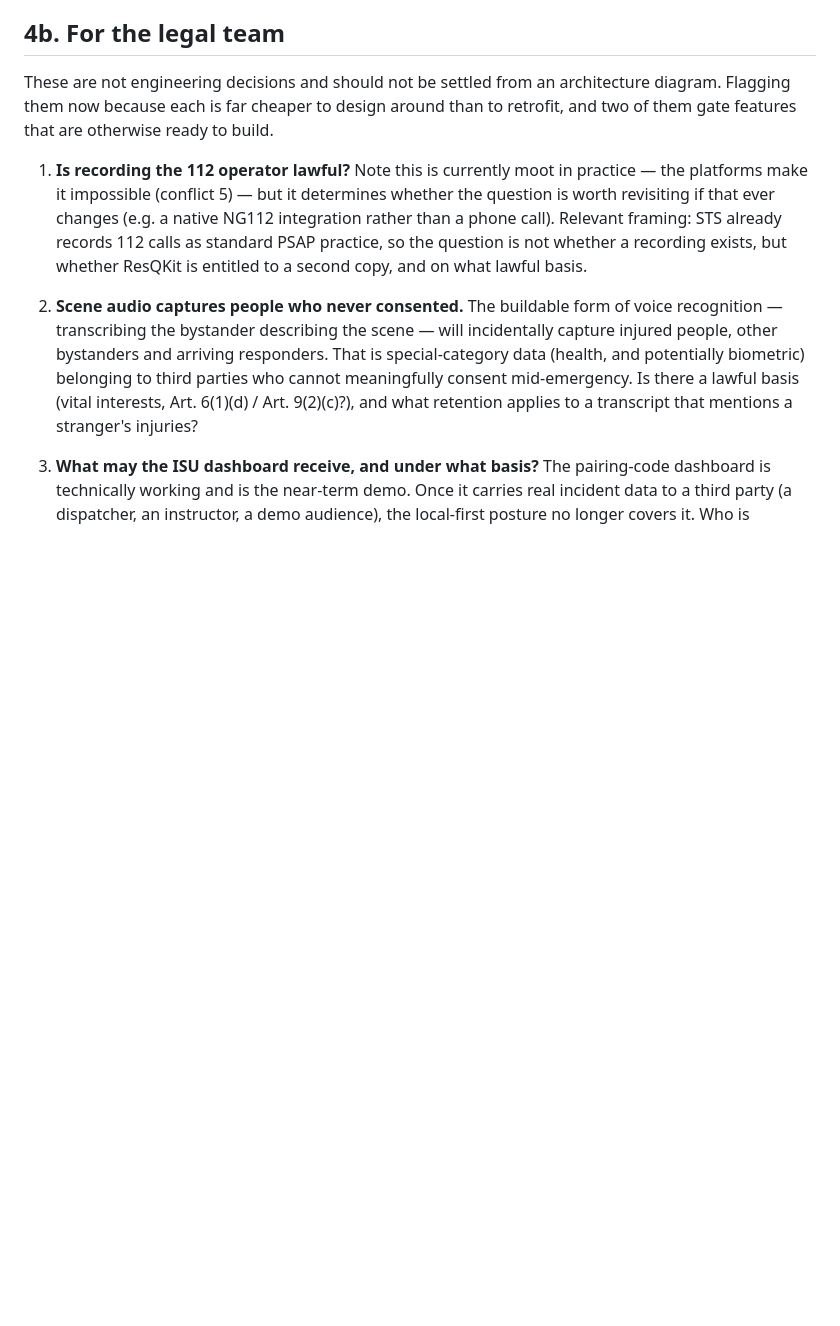
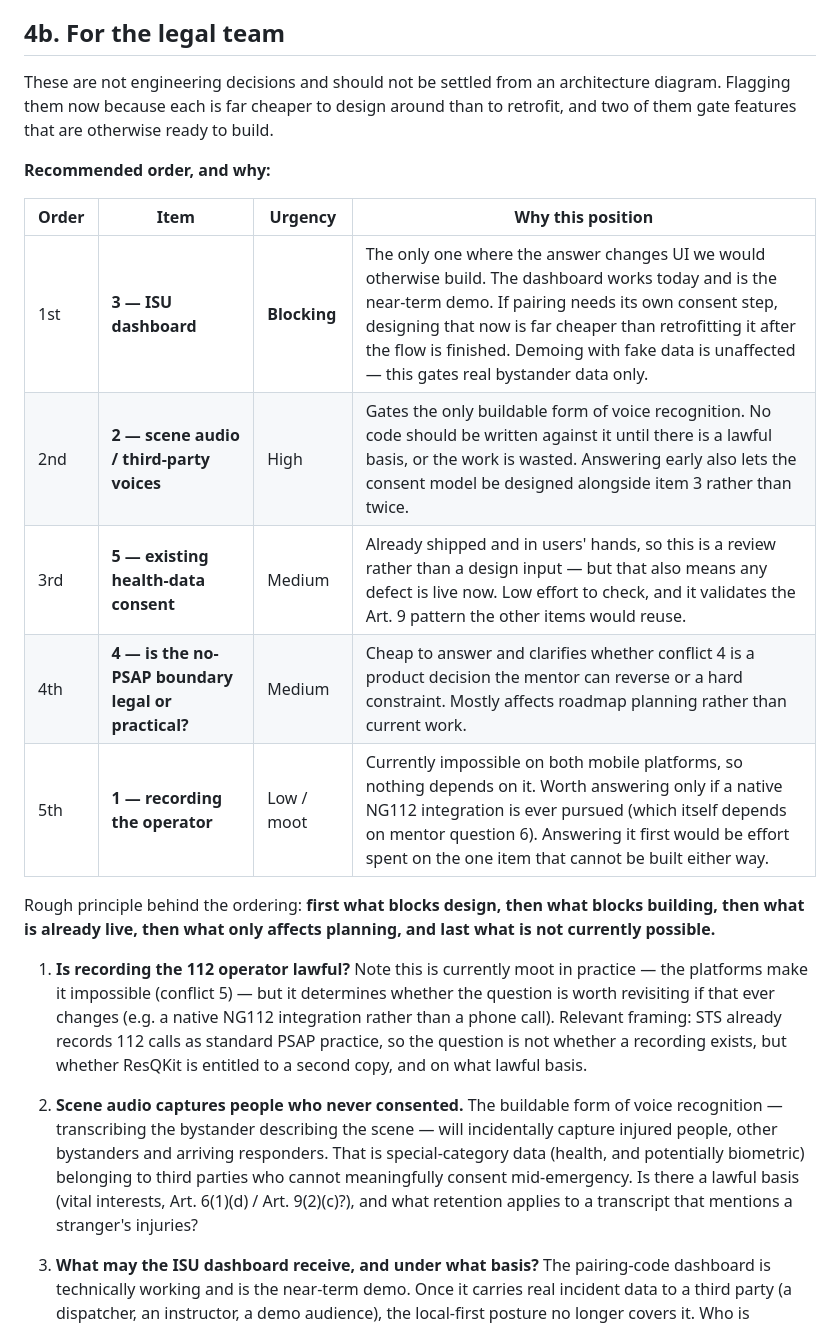
Before and after one commit to luca-pm/resqkit-ceim, a Markdown page: ResQKit_Progress_Update.md, the part around one of its changes. Rendered like a GitHub page; blank space fills up the shorter version.

```diff
--- a/ResQKit_Progress_Update.md
+++ b/ResQKit_Progress_Update.md
@@ -102,6 +113,18 @@ Flagging these explicitly rather than letting them stay implicit:
 ## 4b. For the legal team
 
 These are not engineering decisions and should not be settled from an architecture diagram. Flagging them now because each is far cheaper to design around than to retrofit, and two of them gate features that are otherwise ready to build.
+
+**Recommended order, and why:**
+
+| Order | Item | Urgency | Why this position |
+|---|---|---|---|
+| 1st | **3 — ISU dashboard** | **Blocking** | The only one where the answer changes UI we would otherwise build. The dashboard works today and is the near-term demo. If pairing needs its own consent step, designing that now is far cheaper than retrofitting it after the flow is finished. Demoing with fake data is unaffected — this gates real bystander data only. |
+| 2nd | **2 — scene audio / third-party voices** | High | Gates the only buildable form of voice recognition. No code should be written against it until there is a lawful basis, or the work is wasted. Answering early also lets the consent model be designed alongside item 3 rather than twice. |
+| 3rd | **5 — existing health-data consent** | Medium | Already shipped and in users' hands, so this is a review rather than a design input — but that also means any defect is live now. Low effort to check, and it validates the Art. 9 pattern the other items would reuse. |
+| 4th | **4 — is the no-PSAP boundary legal or practical?** | Medium | Cheap to answer and clarifies whether conflict 4 is a product decision the mentor can reverse or a hard constraint. Mostly affects roadmap planning rather than current work. |
+| 5th | **1 — recording the operator** | Low / moot | Currently impossible on both mobile platforms, so nothing depends on it. Worth answering only if a native NG112 integration is ever pursued (which itself depends on mentor question 6). Answering it first would be effort spent on the one item that cannot be built either way. |
+
+Rough principle behind the ordering: **first what blocks design, then what blocks building, then what is already live, then what only affects planning, and last what is not currently possible.**
 
 1. **Is recording the 112 operator lawful?** Note this is currently moot in practice — the platforms make it impossible (conflict 5) — but it determines whether the question is worth revisiting if that ever changes (e.g. a native NG112 integration rather than a phone call). Relevant framing: STS already records 112 calls as standard PSAP practice, so the question is not whether a recording exists, but whether ResQKit is entitled to a second copy, and on what lawful basis.
 
```
Also changed, not shown: other parts of ResQKit_Progress_Update.md (+11 -0 lines).
